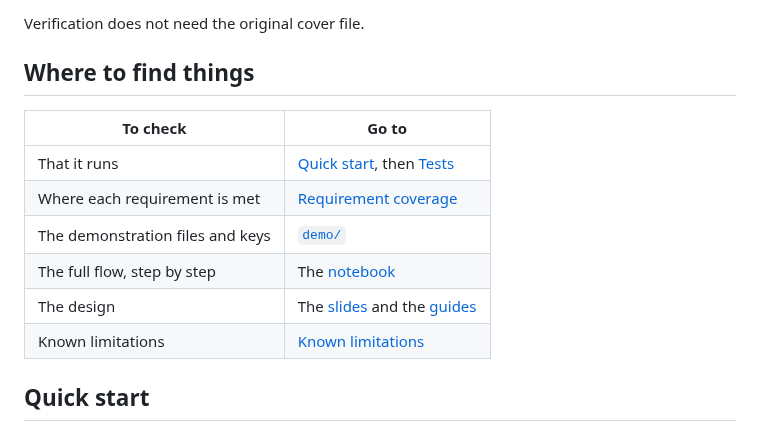
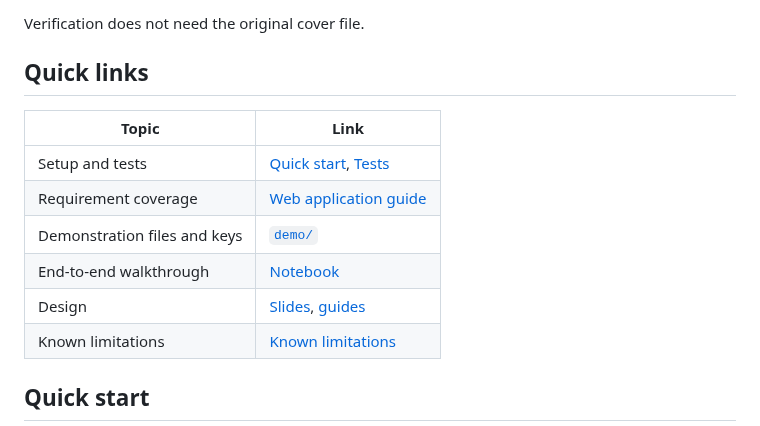
Before and after one commit to alvinto27/INF2005-ACW1, a Markdown page: README.md, the part around the change. Rendered like a GitHub page.

Commit message:
Rename the README reader section to Quick links

```diff
--- a/README.md
+++ b/README.md
@@ -23,15 +23,15 @@ Terms used above:
 
 Verification does not need the original cover file.
 
-## Where to find things
+## Quick links
 
-| To check | Go to |
+| Topic | Link |
 | --- | --- |
-| That it runs | [Quick start](#quick-start), then [Tests](#tests) |
-| Where each requirement is met | [Requirement coverage](docs/web-application.md#requirement-coverage) |
-| The demonstration files and keys | [`demo/`](demo/README.md) |
-| The full flow, step by step | The [notebook](#demonstration-notebook) |
-| The design | The [slides](presentation/README.md) and the [guides](#documentation) |
+| Setup and tests | [Quick start](#quick-start), [Tests](#tests) |
+| Requirement coverage | [Web application guide](docs/web-application.md#requirement-coverage) |
+| Demonstration files and keys | [`demo/`](demo/README.md) |
+| End-to-end walkthrough | [Notebook](#demonstration-notebook) |
+| Design | [Slides](presentation/README.md), [guides](#documentation) |
 | Known limitations | [Known limitations](docs/known-limitations.md) |
 
 ## Quick start
```
